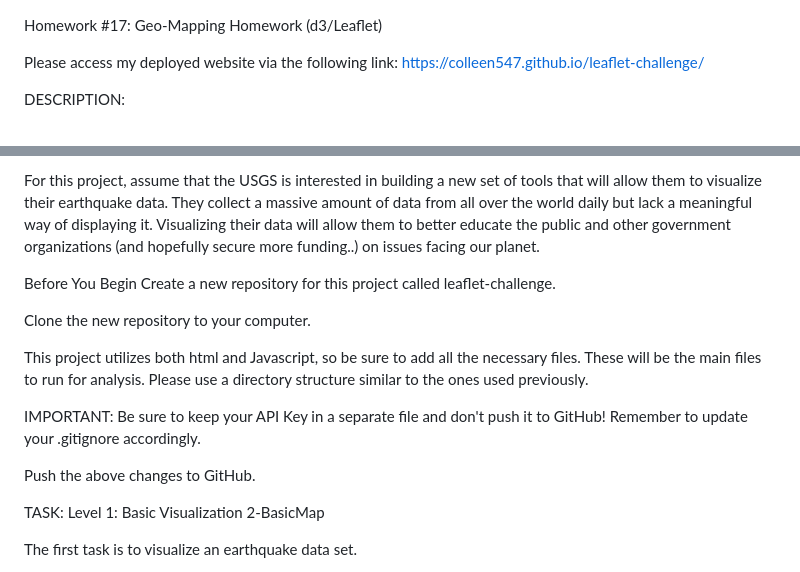
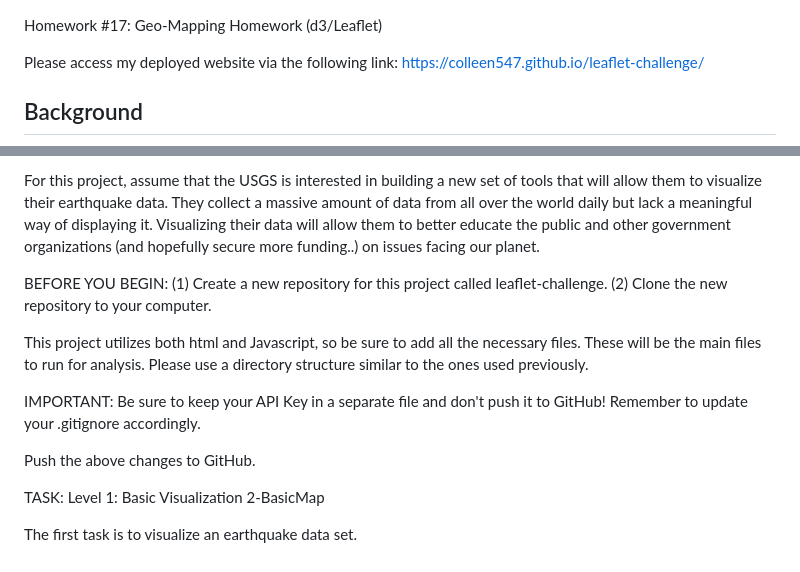
Before and after one commit to colleen547/leaflet-challenge, a Markdown page: README.md, 2 parts joined by grey strips. Rendered like a GitHub page.

```diff
--- a/README.md
+++ b/README.md
@@ -2,22 +2,22 @@ Homework #17: Geo-Mapping Homework (d3/Leaflet)
 
 Please access my deployed website via the following link: https://colleen547.github.io/leaflet-challenge/
 
-DESCRIPTION:
+## Background
 ![1-Logo](Images/1-Logo.png)
 Welcome to the United States Geological Survey or USGS for short! The USGS is responsible for providing scientific data about natural hazards, the health of our ecosystems and environment, and the impacts of climate and land-use change. Their scientists develop new methods and tools to supply timely, relevant, and useful information about the Earth and its processes. As a new hire, you will be helping them out with an exciting new project!
 
 For this project, assume that the USGS is interested in building a new set of tools that will allow them to visualize their earthquake data. They collect a massive amount of data from all over the world daily but lack a meaningful way of displaying it. Visualizing their data will allow them to better educate the public and other government organizations (and hopefully secure more funding..) on issues facing our planet.
 
-Before You Begin
-Create a new repository for this project called leaflet-challenge.
-
-Clone the new repository to your computer.
+BEFORE YOU BEGIN:
+(1) Create a new repository for this project called leaflet-challenge.
+(2) Clone the new repository to your computer.
 
 This project utilizes both html and Javascript, so be sure to add all the necessary files. These will be the main files to run for analysis. Please use a directory structure similar to the ones used previously.
 
 IMPORTANT: Be sure to keep your API Key in a separate file and don't push it to GitHub! Remember to update your .gitignore accordingly.
 
 Push the above changes to GitHub.
+
 
 TASK:
 Level 1: Basic Visualization
```
